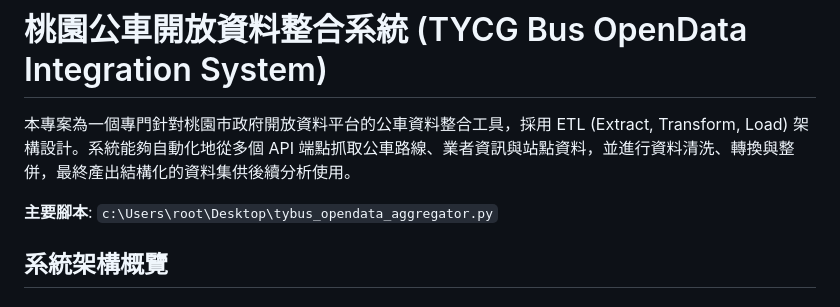
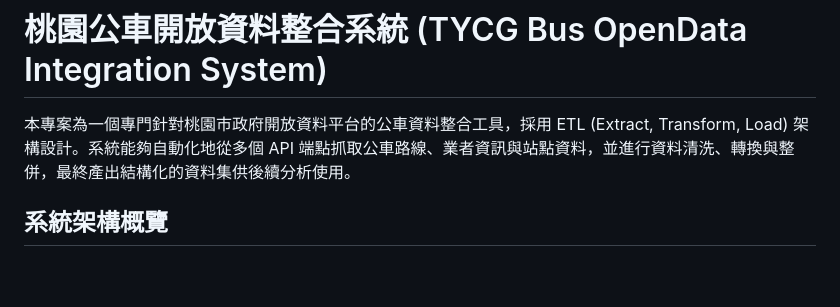
Before and after one commit to FutingLiang/tybus_opendata_aggregator-, a Markdown page: README.md, the part around the change. GitHub-like rendering; blank space fills up the shorter version.

```diff
--- a/README.md
+++ b/README.md
@@ -2,7 +2,6 @@
 
 本專案為一個專門針對桃園市政府開放資料平台的公車資料整合工具，採用 ETL (Extract, Transform, Load) 架構設計。系統能夠自動化地從多個 API 端點抓取公車路線、業者資訊與站點資料，並進行資料清洗、轉換與整併，最終產出結構化的資料集供後續分析使用。
 
-**主要腳本**: `c:\Users\root\Desktop\tybus_opendata_aggregator.py`
 
 ## 系統架構概覽
 
```
